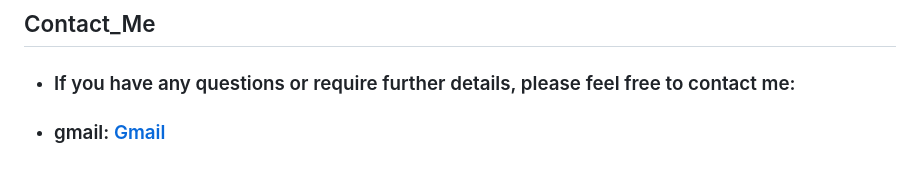
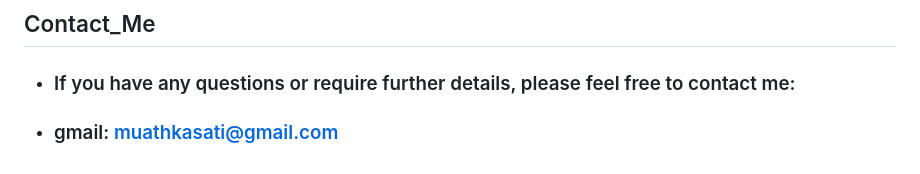
Before and after one commit to mauthkasati/Flutter_projects, a Markdown page: Resto_App/Resto_Description.md, the part around the change. Rendered like a GitHub page.

```diff
--- a/Resto_App/Resto_Description.md
+++ b/Resto_App/Resto_Description.md
@@ -66,4 +66,4 @@ Note: The app is designed to be used by the admin or owner of the restaurant. an
 
 ## Contact_Me
 - ### If you have any questions or require further details, please feel free to contact me:
-- ### gmail: [Gmail](muathkasati@gmail.com)
+- ### gmail: [muathkasati@gmail.com](mailto:muathkasati@gmail.com)
```
